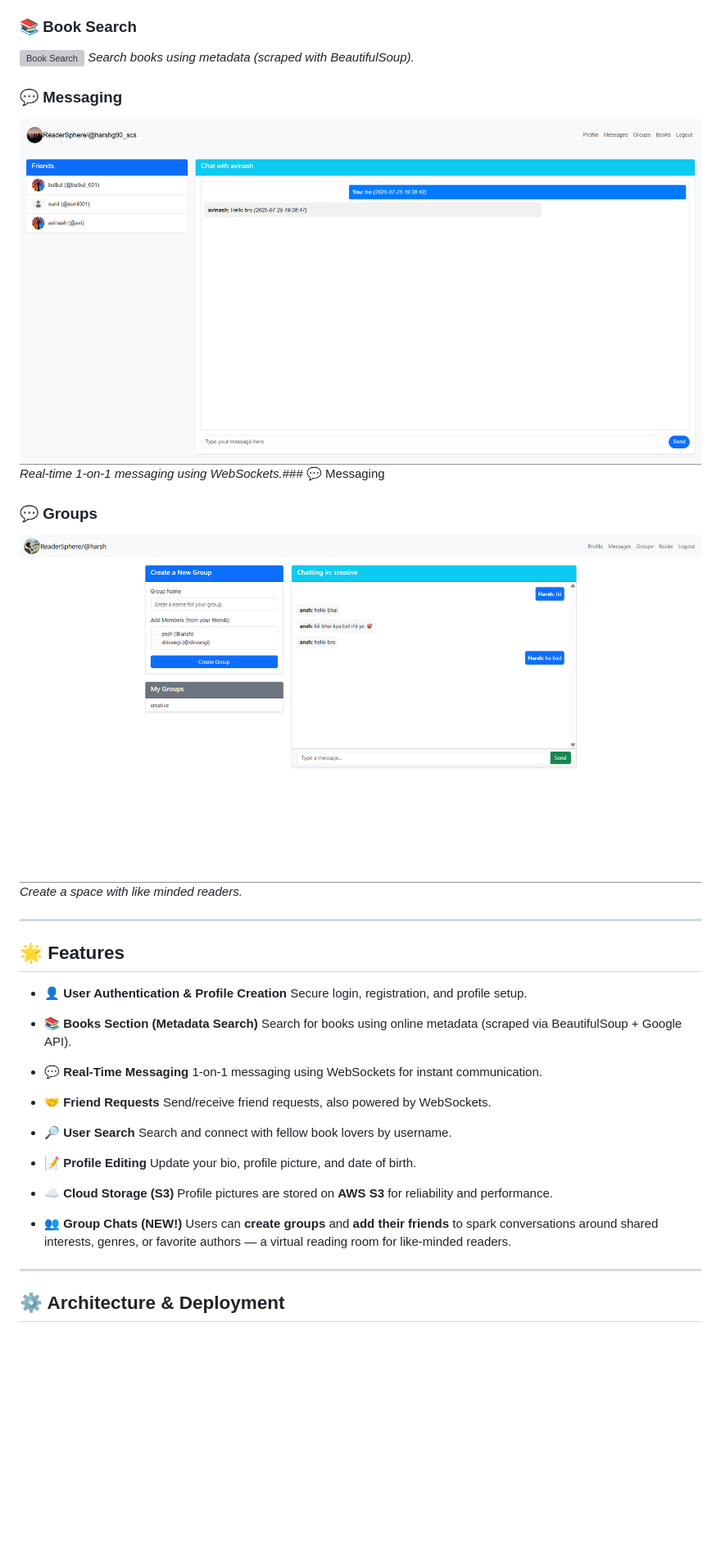
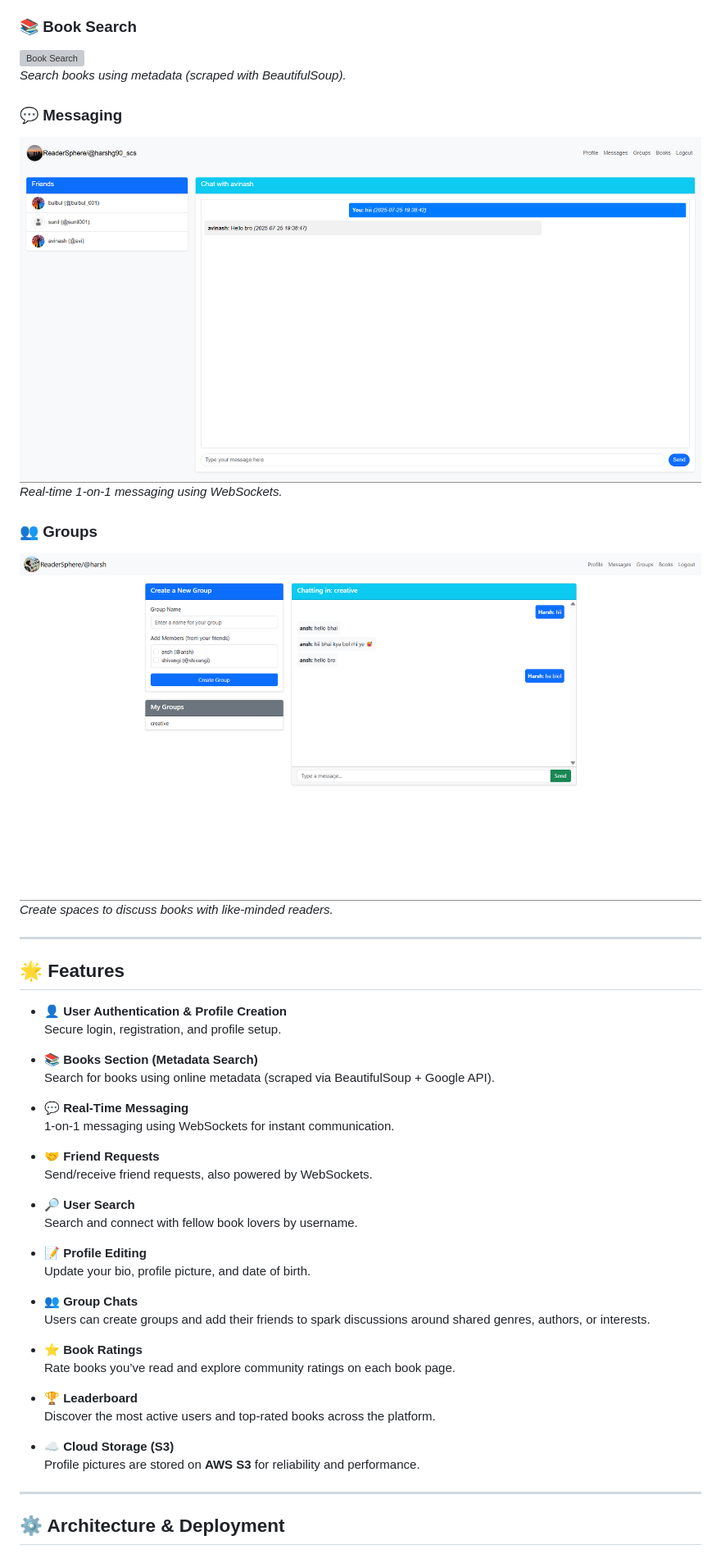
Before and after one commit to 2003HARSH/ReaderSphere, a Markdown page: README.md, the part around the change printed below. Shown: that part at 82% size. Drawn GitHub-style; blank space fills up the shorter version; grey boxes are pictures that could not be loaded.

```diff
--- a/README.md
+++ b/README.md
@@ -12,47 +11,50 @@
 *User profile view and editing (bio, profile pic, DOB).*
 
 ### 📚 Book Search
-
 ![Book Search](artifacts/3.png)
 *Search books using metadata (scraped with BeautifulSoup).*
 
 ### 💬 Messaging
+![Chat Interface](artifacts/2.png)
+*Real-time 1-on-1 messaging using WebSockets.*
 
-![Chat Interface](artifacts/2.png)
-*Real-time 1-on-1 messaging using WebSockets.*### 💬 Messaging
-
-### 💬 Groups
-
-![Chat Interface](artifacts/4.png)
-*Create a space with like minded readers.*
+### 👥 Groups
+![Group Chat](artifacts/4.png)
+*Create spaces to discuss books with like-minded readers.*
 
 ---
 
 ## 🌟 Features
 
-* 👤 **User Authentication & Profile Creation**
+- 👤 **User Authentication & Profile Creation**
   Secure login, registration, and profile setup.
 
-* 📚 **Books Section (Metadata Search)**
+- 📚 **Books Section (Metadata Search)**
   Search for books using online metadata (scraped via BeautifulSoup + Google API).
 
-* 💬 **Real-Time Messaging**
+- 💬 **Real-Time Messaging**
   1-on-1 messaging using WebSockets for instant communication.
 
-* 🤝 **Friend Requests**
+- 🤝 **Friend Requests**
   Send/receive friend requests, also powered by WebSockets.
 
-* 🔎 **User Search**
+- 🔎 **User Search**
   Search and connect with fellow book lovers by username.
 
-* 📝 **Profile Editing**
+- 📝 **Profile Editing**
   Update your bio, profile picture, and date of birth.
 
-* ☁️ **Cloud Storage (S3)**
+- 👥 **Group Chats**
+  Users can create groups and add their friends to spark discussions around shared genres, authors, or interests.
+
+- ⭐ **Book Ratings**
+  Rate books you’ve read and explore community ratings on each book page.
+
+- 🏆 **Leaderboard**
+  Discover the most active users and top-rated books across the platform.
+
+- ☁️ **Cloud Storage (S3)**
   Profile pictures are stored on **AWS S3** for reliability and performance.
-
-* 👥 **Group Chats (NEW!)**
-  Users can **create groups** and **add their friends** to spark conversations around shared interests, genres, or favorite authors — a virtual reading room for like-minded readers.
 
 ---
 
```
Also changed, not shown: other parts of README.md (+14 -12 lines).
